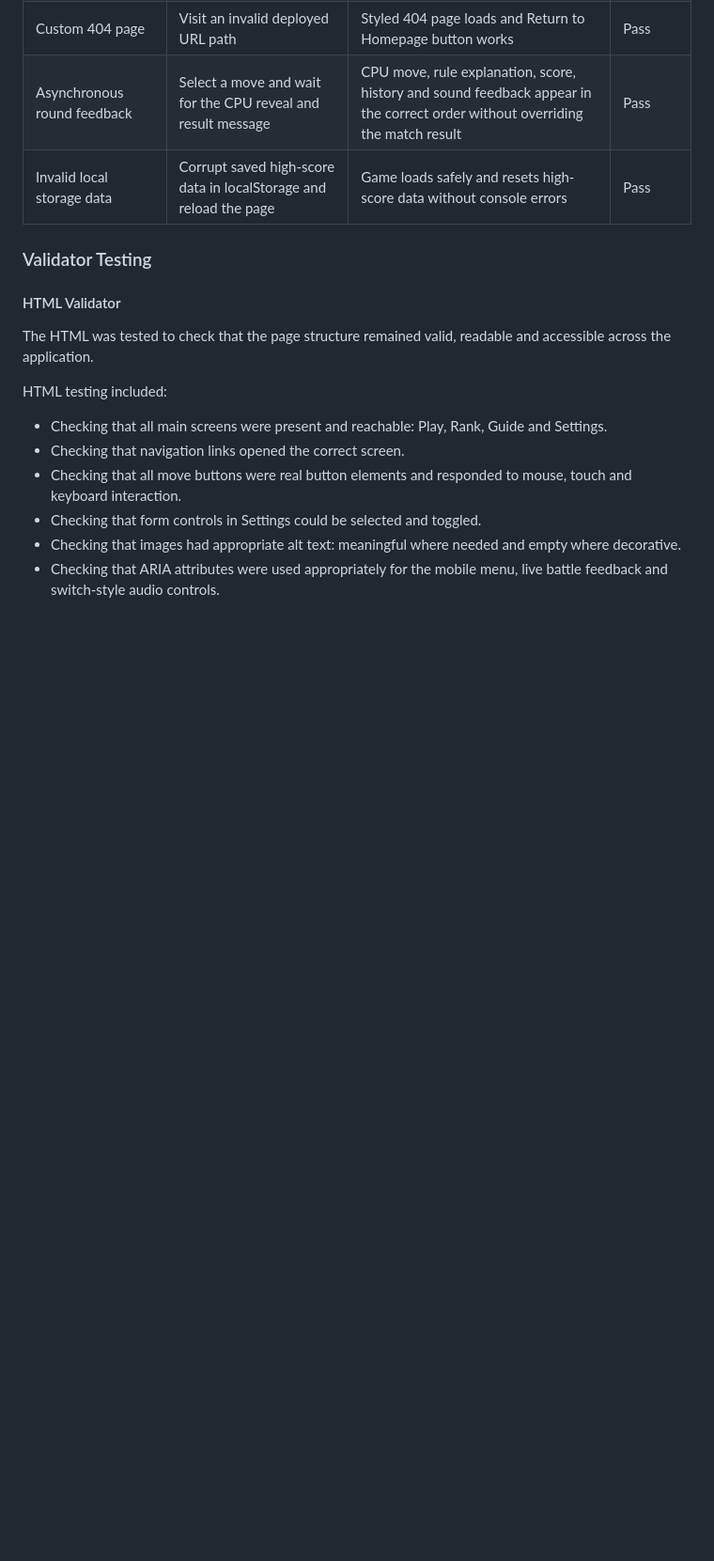
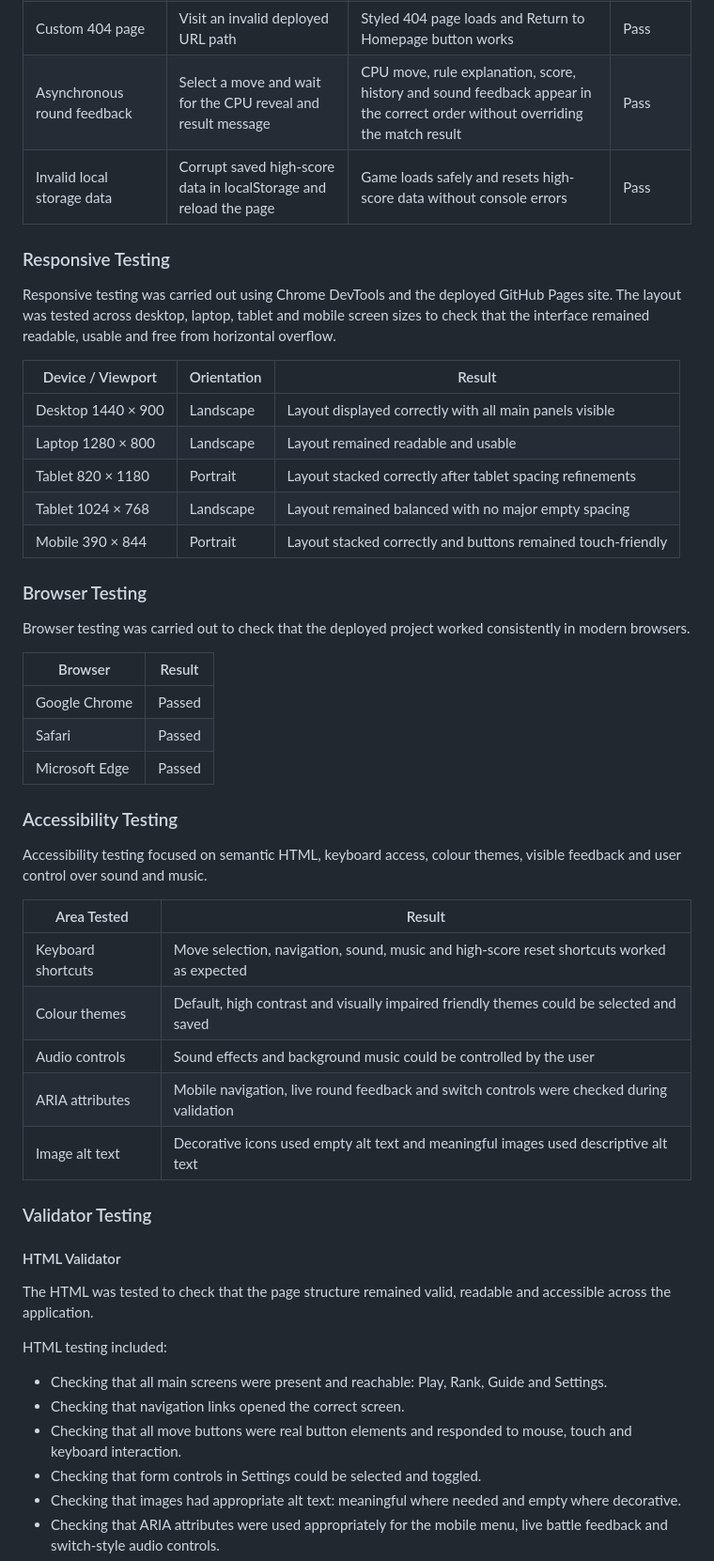
Before and after one commit to k2m13/milestone-project-2, a Markdown page: README.md, the part around one of its changes. Shown at 94% size. Drawn GitHub-style; blank space fills up the shorter version.

```diff
--- a/README.md
+++ b/README.md
@@ -724,6 +583,40 @@ The table below records the results of manual regression testing carried out on
 | Invalid local storage data | Corrupt saved high-score data in localStorage and reload the page | Game loads safely and resets high-score data without console errors | Pass |
 
 
+### Responsive Testing
+
+Responsive testing was carried out using Chrome DevTools and the deployed GitHub Pages site. The layout was tested across desktop, laptop, tablet and mobile screen sizes to check that the interface remained readable, usable and free from horizontal overflow.
+
+| Device / Viewport  | Orientation | Result                                                       |
+| ------------------ | ----------- | ------------------------------------------------------------ |
+| Desktop 1440 × 900 | Landscape   | Layout displayed correctly with all main panels visible      |
+| Laptop 1280 × 800  | Landscape   | Layout remained readable and usable                          |
+| Tablet 820 × 1180  | Portrait    | Layout stacked correctly after tablet spacing refinements    |
+| Tablet 1024 × 768  | Landscape   | Layout remained balanced with no major empty spacing         |
+| Mobile 390 × 844   | Portrait    | Layout stacked correctly and buttons remained touch-friendly |
+
+### Browser Testing
+
+Browser testing was carried out to check that the deployed project worked consistently in modern browsers.
+
+| Browser        | Result |
+| -------------- | ------ |
+| Google Chrome  | Passed |
+| Safari         | Passed |
+| Microsoft Edge | Passed |
+
+### Accessibility Testing
+
+Accessibility testing focused on semantic HTML, keyboard access, colour themes, visible feedback and user control over sound and music.
+
+| Area Tested        | Result                                                                                     |
+| ------------------ | ------------------------------------------------------------------------------------------ |
+| Keyboard shortcuts | Move selection, navigation, sound, music and high-score reset shortcuts worked as expected |
+| Colour themes      | Default, high contrast and visually impaired friendly themes could be selected and saved   |
+| Audio controls     | Sound effects and background music could be controlled by the user                         |
+| ARIA attributes    | Mobile navigation, live round feedback and switch controls were checked during validation  |
+| Image alt text     | Decorative icons used empty alt text and meaningful images used descriptive alt text       |
+
 ### Validator Testing
 #### HTML Validator
 
```
Also changed, not shown: other parts of README.md (+10 -164 lines).
